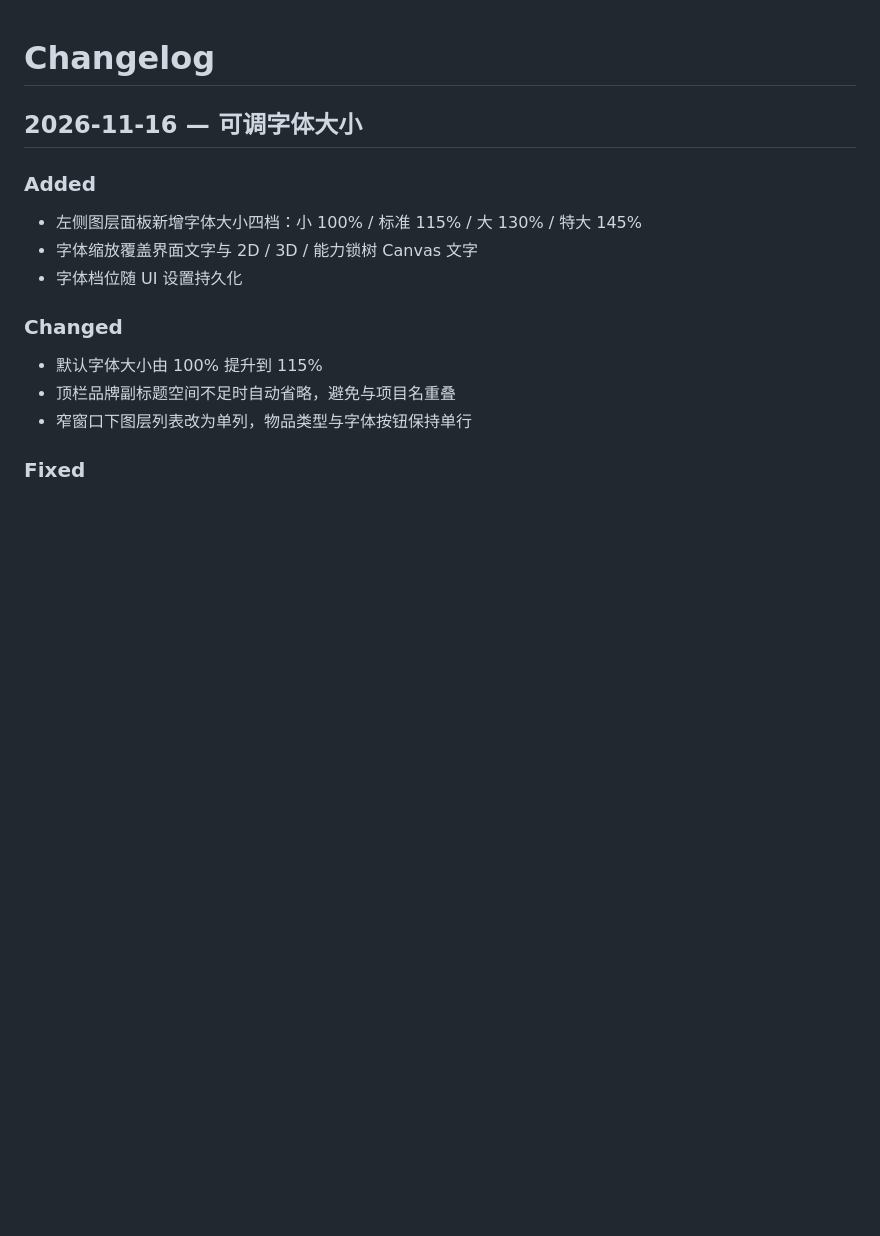
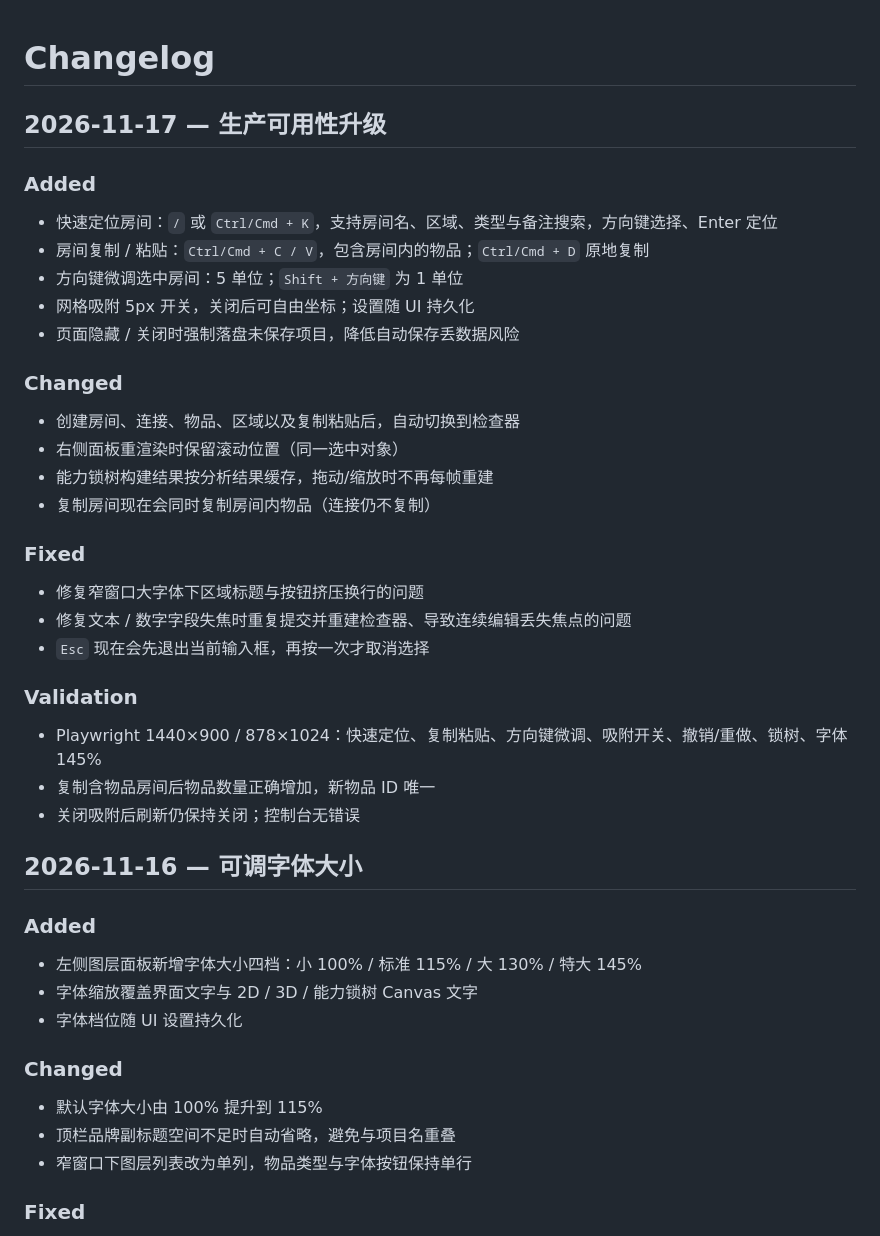
Before and after one commit to ElecHex/Metroidvania-Route-Designer, a Markdown page: CHANGELOG.md, the part around the change. Rendered like a GitHub page; blank space fills up the shorter version.

```diff
--- a/CHANGELOG.md
+++ b/CHANGELOG.md
@@ -1,4 +1,33 @@
 # Changelog
+
+## 2026-11-17 — 生产可用性升级
+
+### Added
+
+- 快速定位房间：`/` 或 `Ctrl/Cmd + K`，支持房间名、区域、类型与备注搜索，方向键选择、Enter 定位
+- 房间复制 / 粘贴：`Ctrl/Cmd + C / V`，包含房间内的物品；`Ctrl/Cmd + D` 原地复制
+- 方向键微调选中房间：5 单位；`Shift + 方向键` 为 1 单位
+- 网格吸附 5px 开关，关闭后可自由坐标；设置随 UI 持久化
+- 页面隐藏 / 关闭时强制落盘未保存项目，降低自动保存丢数据风险
+
+### Changed
+
+- 创建房间、连接、物品、区域以及复制粘贴后，自动切换到检查器
+- 右侧面板重渲染时保留滚动位置（同一选中对象）
+- 能力锁树构建结果按分析结果缓存，拖动/缩放时不再每帧重建
+- 复制房间现在会同时复制房间内物品（连接仍不复制）
+
+### Fixed
+
+- 修复窄窗口大字体下区域标题与按钮挤压换行的问题
+- 修复文本 / 数字字段失焦时重复提交并重建检查器、导致连续编辑丢失焦点的问题
+- `Esc` 现在会先退出当前输入框，再按一次才取消选择
+
+### Validation
+
+- Playwright 1440×900 / 878×1024：快速定位、复制粘贴、方向键微调、吸附开关、撤销/重做、锁树、字体 145%
+- 复制含物品房间后物品数量正确增加，新物品 ID 唯一
+- 关闭吸附后刷新仍保持关闭；控制台无错误
 
 ## 2026-11-16 — 可调字体大小
 
```
Also changed, not shown: README.md (+7 -1 lines), docs/screenshots/2d-route.jpg, docs/screenshots/3d-massing.jpg, docs/screenshots/ability-lock-tree.jpg, docs/screenshots/light-theme.jpg, 5 other files.
